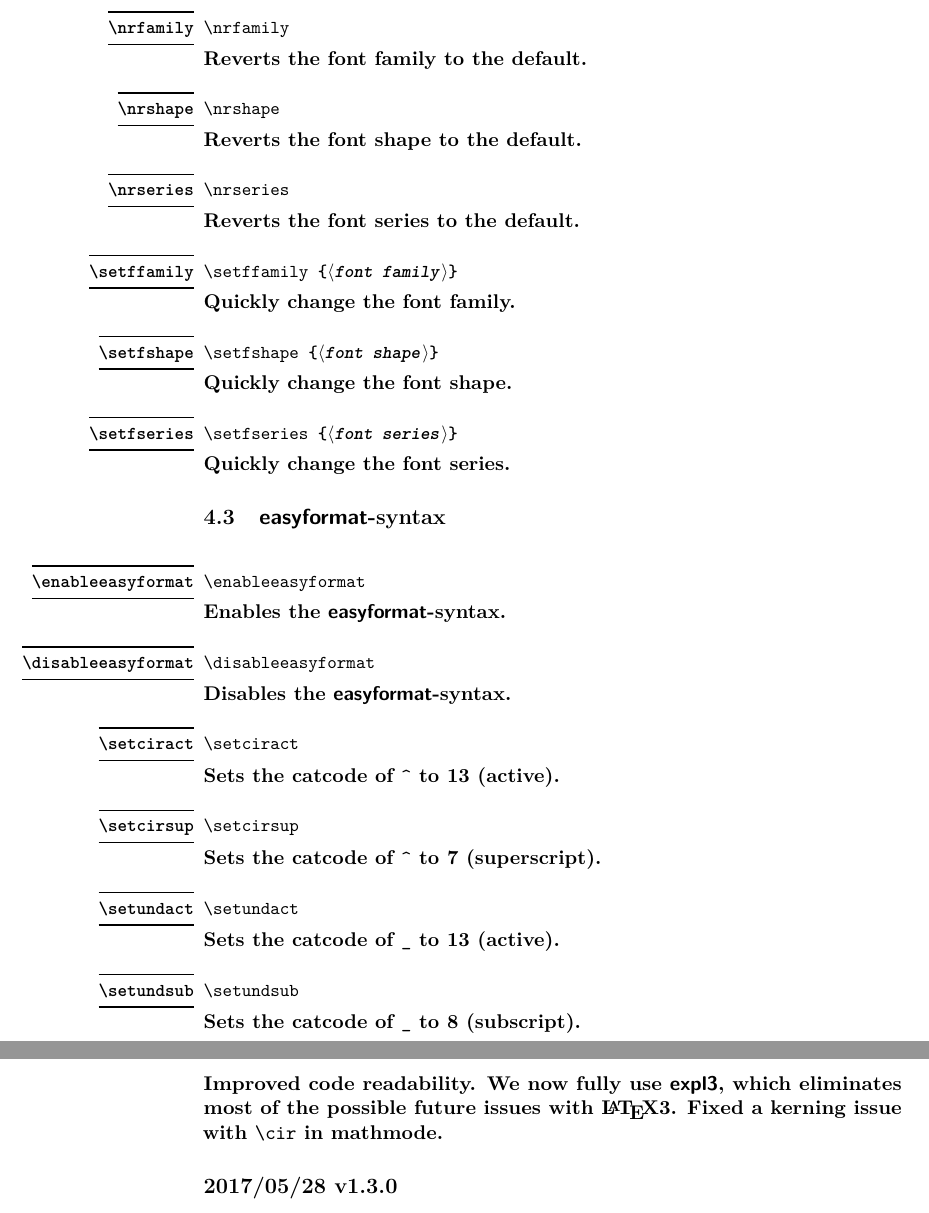
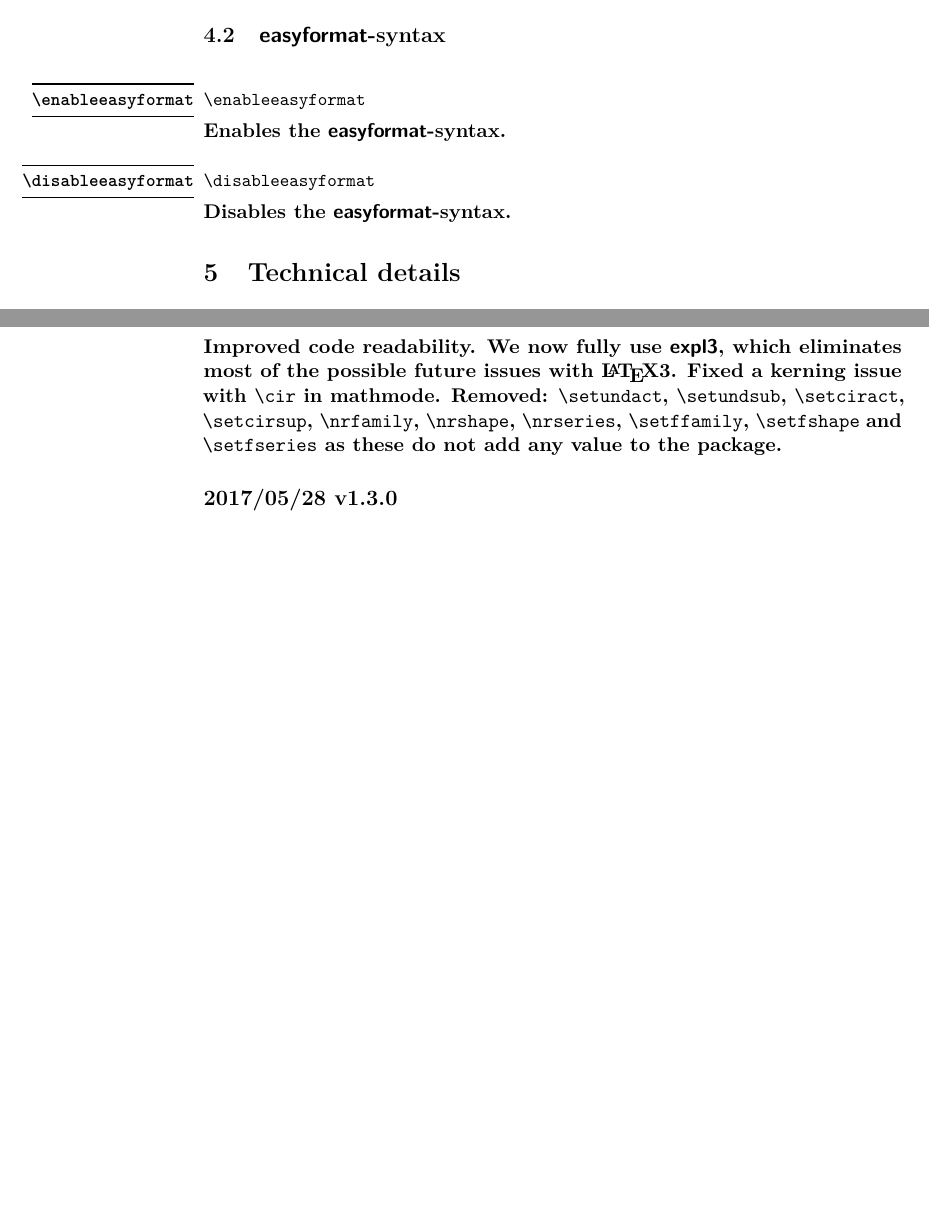
Before and after one commit to eprovst/easyformat, a LaTeX document (documentation/easyformat.tex, which reads easyformat.sty): two parts of pages 4 and 6 of 6 before the commit and two parts of pages 4 and 5 of 5 after it, joined at a grey line, cut at the place of the change, the shorter picture padded with empty space. Compiled offline with pdfLaTeX.

Commit message:
v1.4.0
Removed: \setundact, \setundsub, \setciract, \setcirsup, \nrfamily, \nrshape, \nrseries, \setffamily, \setfshape and \setfseries as these do not add any value to the package.

```diff
--- a/documentation/easyformat.tex
+++ b/documentation/easyformat.tex
@@ -148,48 +150,54 @@
 		Insert a circumflex (\cir) character.
 	\end{function}
 
-	\subsection{Fonts}
-	\begin{function}{\nrfamily}
-		\begin{syntax}
-			\cs{nrfamily}
-		\end{syntax}
-		Reverts the font family to the default.
-	\end{function}
+	%%\subsection{Fonts}
+	% Removed in v1.4.0
+	%\begin{function}{\nrfamily}
+	%	\begin{syntax}
+	%		\cs{nrfamily}
+	%	\end{syntax}
+	%	Reverts the font family to the default.
+	%\end{function}
 
-	\begin{function}{\nrshape}
-		\begin{syntax}
-			\cs{nrshape}
-		\end{syntax}
-		Reverts the font shape to the default.
-	\end{function}
+	% Removed in v1.4.0
+	%\begin{function}{\nrshape}
+	%	\begin{syntax}
+	%		\cs{nrshape}
+	%	\end{syntax}
+	%	Reverts the font shape to the default.
+	%\end{function}
 
-	\begin{function}{\nrseries}
-		\begin{syntax}
-			\cs{nrseries}
-		\end{syntax}
-		Reverts the font series to the default.
-	\end{function}
+	% Removed in v1.4.0
+	%\begin{function}{\nrseries}
+	%	\begin{syntax}
+	%		\cs{nrseries}
+	%	\end{syntax}
+	%	Reverts the font series to the default.
+	%\end{function}
 
-	\begin{function}{\setffamily}
-		\begin{syntax}
-			\cs{setffamily} \Arg{font family}
-		\end{syntax}
-		Quickly change the font family.
-	\end{function}
+	% Removed in v1.4.0
+	%\begin{function}{\setffamily}
+	%	\begin{syntax}
+	%		\cs{setffamily} \Arg{font family}
+	%	\end{syntax}
+	%	Quickly change the font family.
+	%\end{function}
 
-	\begin{function}{\setfshape}
-		\begin{syntax}
-			\cs{setfshape} \Arg{font shape}
-		\end{syntax}
-		Quickly change the font shape.
-	\end{function}
+	% Removed in v1.4.0
+	%\begin{function}{\setfshape}
+	%	\begin{syntax}
+	%		\cs{setfshape} \Arg{font shape}
+	%	\end{syntax}
+	%	Quickly change the font shape.
+	%\end{function}
 
-	\begin{function}{\setfseries}
-		\begin{syntax}
-			\cs{setfseries} \Arg{font series}
-		\end{syntax}
-		Quickly change the font series.
-	\end{function}
+	% Removed in v1.4.0
+	%\begin{function}{\setfseries}
+	%	\begin{syntax}
+	%		\cs{setfseries} \Arg{font series}
+	%	\end{syntax}
+	%	Quickly change the font series.
+	%\end{function}
 
 	\subsection{\pkg{easyformat}-syntax}
 	\begin{function}{\enableeasyformat}
@@ -206,33 +214,37 @@
 		Disables the \pkg{easyformat}-syntax.
 	\end{function}
 
-	\begin{function}{\setciract}
-		\begin{syntax}
-			\cs{setciract}
-		\end{syntax}
-		Sets the catcode of |^| to 13 (active).
-	\end{function}
+	% Removed in v1.4.0
+	%\begin{function}{\setciract}
+	%	\begin{syntax}
+	%		\cs{setciract}
+	%	\end{syntax}
+	%	Sets the catcode of |^| to 13 (active).
+	%\end{function}
 
-	\begin{function}{\setcirsup}
-		\begin{syntax}
-			\cs{setcirsup}
-		\end{syntax}
-		Sets the catcode of |^| to 7 (superscript).
-	\end{function}
+	% Removed in v1.4.0
+	%\begin{function}{\setcirsup}
+	%	\begin{syntax}
+	%		\cs{setcirsup}
+	%	\end{syntax}
+	%	Sets the catcode of |^| to 7 (superscript).
+	%\end{function}
 
-	\begin{function}{\setundact}
-		\begin{syntax}
-			\cs{setundact}
-		\end{syntax}
-		Sets the catcode of |_| to 13 (active).
-	\end{function}
+	% Removed in v1.4.0
+	%\begin{function}{\setundact}
+	%	\begin{syntax}
+	%		\cs{setundact}
+	%	\end{syntax}
+	%	Sets the catcode of |_| to 13 (active).
+	%\end{function}
 
-	\begin{function}{\setundsub}
-		\begin{syntax}
-			\cs{setundsub}
-		\end{syntax}
-		Sets the catcode of |_| to 8 (subscript).
-	\end{function}
+	% Removed in v1.4.0
+	%\begin{function}{\setundsub}
+	%	\begin{syntax}
+	%		\cs{setundsub}
+	%	\end{syntax}
+	%	Sets the catcode of |_| to 8 (subscript).
+	%\end{function}
 
 	\section{Technical details}
 	\subsection{Why \texttt{\_} and not *?\label{Why?!}}
@@ -252,6 +264,7 @@
 	Improved code readability.
 	We now fully use \pkg{expl3}, which eliminates most of the possible future issues with \LaTeX3.
 	Fixed a kerning issue with |\cir| in mathmode.
+	Removed: |\setundact|, |\setundsub|, |\setciract|, |\setcirsup|, |\nrfamily|, |\nrshape|, |\nrseries|, |\setffamily|, |\setfshape| and |\setfseries| as these do not add any value to the package.
 
 	\subsection*{2017/05/28 v1.3.0}
 	Removed forced re-enabling of the \pkg{easyformat}-syntax at the start of the document.
--- a/easyformat.sty
+++ b/easyformat.sty
@@ -136,7 +108,7 @@
   {
     \str_if_eq:NNTF \f@shape \scdefault
       {
-        \setfshape {\l__prev_case_str}
+        \__font_set_shape:n {\l__prev_case_str}
         \str_set_eq:NN \l__prev_case_str \shapedefault
       }
       {
@@ -150,7 +122,7 @@
   {
     \str_if_eq:NNTF \f@series \bfdefault
       {
-        \setfseries {\l__prev_series_str}
+        \__font_set_series:n {\l__prev_series_str}
         \str_set_eq:NN \l__prev_series_str \seriesdefault
       }
       {
```
Also changed, not shown: EFOR-test.pdf, documentation/easyformat.pdf, documentation/easyformat.tex (2 more changed lines), easyformat.sty (58 more changed lines).
